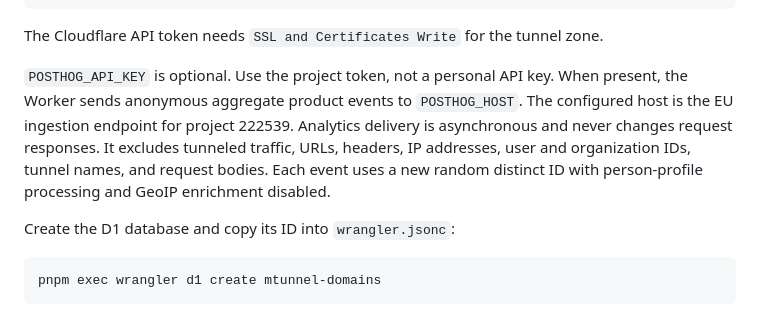
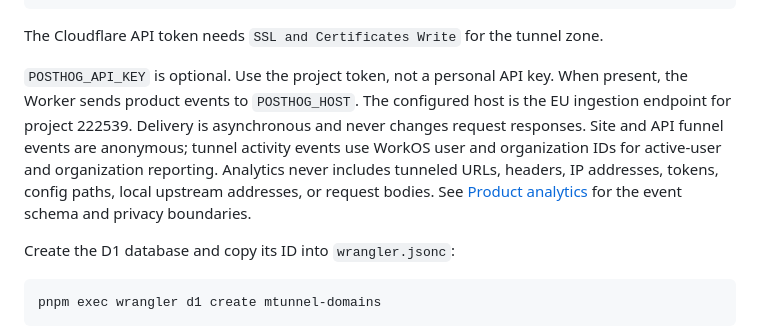
Before and after one commit to zulfaza/mtunnel, a Markdown page: docs/deployment.md, the part around the change. Rendered like a GitHub page.

Commit message:
clarify analytics deployment docs

```diff
--- a/docs/deployment.md
+++ b/docs/deployment.md
@@ -31,12 +31,13 @@ pnpm exec wrangler secret put POSTHOG_API_KEY
 The Cloudflare API token needs `SSL and Certificates Write` for the tunnel zone.
 
 `POSTHOG_API_KEY` is optional. Use the project token, not a personal API key. When
-present, the Worker sends anonymous aggregate product events to `POSTHOG_HOST`.
-The configured host is the EU ingestion endpoint for project 222539. Analytics
-delivery is asynchronous and never changes request responses. It excludes
-tunneled traffic, URLs, headers, IP addresses, user and organization IDs, tunnel
-names, and request bodies. Each event uses a new random distinct ID with
-person-profile processing and GeoIP enrichment disabled.
+present, the Worker sends product events to `POSTHOG_HOST`. The configured host
+is the EU ingestion endpoint for project 222539. Delivery is asynchronous and
+never changes request responses. Site and API funnel events are anonymous;
+tunnel activity events use WorkOS user and organization IDs for active-user and
+organization reporting. Analytics never includes tunneled URLs, headers, IP
+addresses, tokens, config paths, local upstream addresses, or request bodies.
+See [Product analytics](analytics.md) for the event schema and privacy boundaries.
 
 Create the D1 database and copy its ID into `wrangler.jsonc`:
 
```
